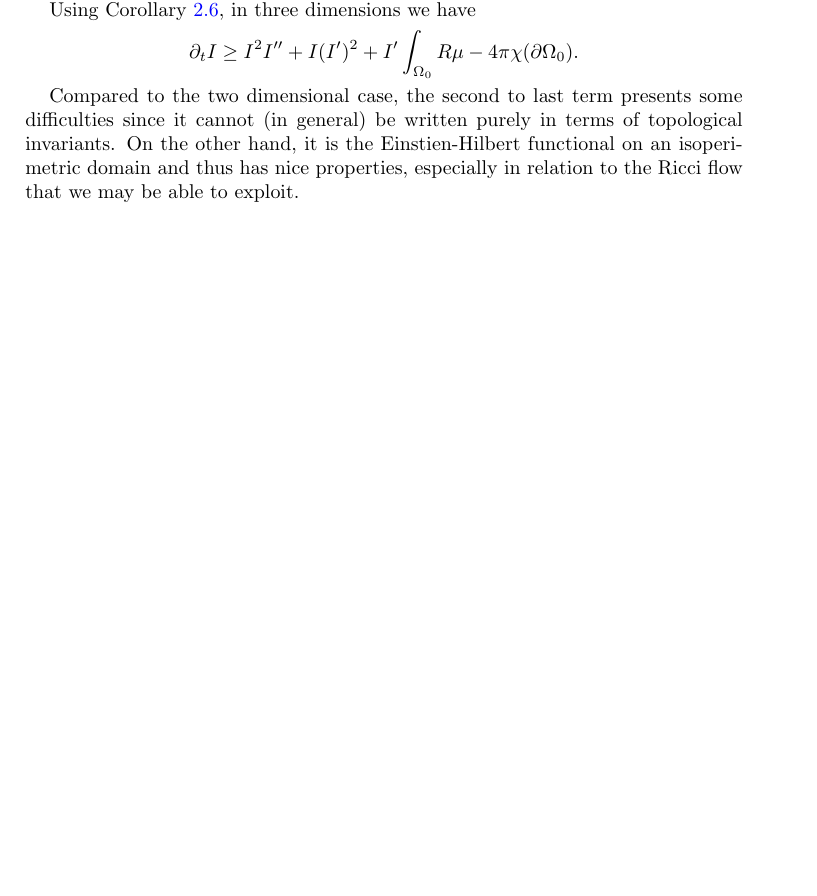
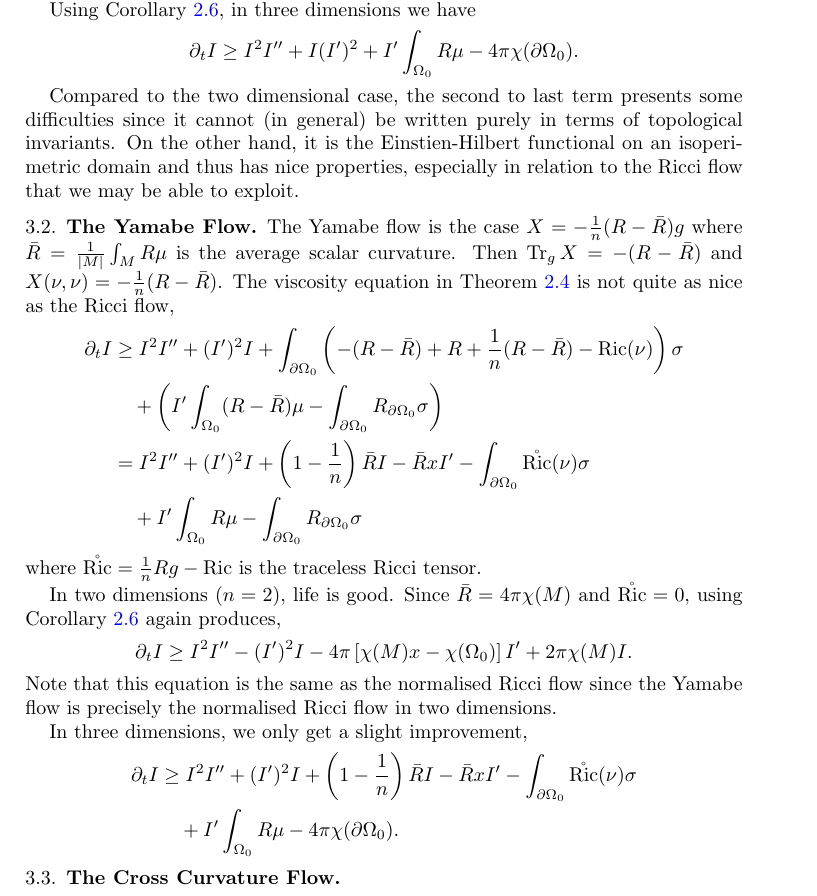
Before and after one commit to pabryan/isoperimetric_comparison_curvature_flows, a LaTeX paper (main.tex): part of page 5 of 5 before the commit and part of page 5 of 6 after it, cut so that both start at the same text, the shorter picture padded with empty space. Compiled offline with pdfLaTeX.

Commit message:
Made section for flows and added Yamabe flow.

```diff
--- a/main.tex
+++ b/main.tex
@@ -273,6 +276,38 @@ Using \Cref{cor:low_dim_general_viscosity}, in three dimensions we have
 
 Compared to the two dimensional case, the second to last term presents some difficulties since it cannot (in general) be written purely in terms of topological invariants. On the other hand, it is the Einstien-Hilbert functional on an isoperimetric domain and thus has nice properties, especially in relation to the Ricci flow that we may be able to exploit.
 
+\subsection{The Yamabe Flow}
+\label{subsec:flows_yamabe}
+
+The Yamabe flow is the case \(X = -\tfrac{1}{n}(R - \bar{R})g\) where \(\bar{R} = \tfrac{1}{\abs{M}} \int_M R \mu\) is the average scalar curvature. Then \(\Tr_g X = -(R - \bar{R})\) and \(X(\nu, \nu) = -\tfrac{1}{n}(R - \bar{R})\). The viscosity equation in \Cref{thm:general_viscosity} is not quite as nice as the Ricci flow,
+\[
+\begin{split}
+\partial_t I &\geq I^2 I'' +  (I')^2 I + \int_{\bdry{\Omega_0}} \left(-(R - \bar{R}) + R + \frac{1}{n}(R - \bar{R}) - \ric(\nu)\right) \sigma \\
+&\quad + \left(I'\int_{\Omega_0} (R - \bar{R}) \mu - \int_{\bdry{\Omega_0}} R_{\bdry{\Omega_0}}\sigma \right) \\
+&= I^2 I'' +  (I')^2 I + \left(1 - \frac{1}{n}\right) \bar{R} I - \bar{R}xI' - \int_{\bdry{\Omega_0}} \mathring{\ric} (\nu) \sigma \\
+&\quad + I' \int_{\Omega_0} R \mu - \int_{\bdry{\Omega_0}} R_{\bdry{\Omega_0}}\sigma
+\end{split}
+\]
+where \(\mathring{\ric} = \tfrac{1}{n}Rg - \ric\) is the traceless Ricci tensor.
+
+In two dimensions (\(n=2\)), life is good. Since \(\bar{R} = 4\pi \chi(M)\) and \(\mathring{\ric} = 0\), using \Cref{cor:low_dim_general_viscosity} again produces,
+\[
+\partial_t I \geq I^2 I'' -  (I')^2 I - 4\pi\left[\chi(M)x - \chi(\Omega_0)\right]I' + 2\pi\chi(M) I.
+\]
+Note that this equation is the same as the normalised Ricci flow since the Yamabe flow is precisely the normalised Ricci flow in two dimensions.
+
+In three dimensions, we only get a slight improvement,
+\[
+\begin{split}
+\partial_t I &\geq I^2 I'' +  (I')^2 I + \left(1 - \frac{1}{n}\right) \bar{R} I - \bar{R}xI' - \int_{\bdry{\Omega_0}} \mathring{\ric} (\nu) \sigma \\
+&\quad + I' \int_{\Omega_0} R \mu - 4\pi\chi(\bdry{\Omega_0}).
+\end{split}
+\]
+
+
+\subsection{The Cross Curvature Flow}
+\label{subsec:flows_xcf}
+
 \printbibliography
 
 \end{document}
```
Also changed, not shown: main.tex (3 more changed lines).
